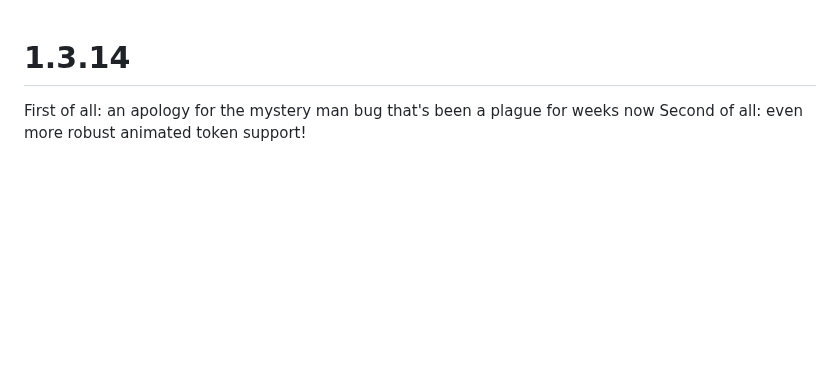
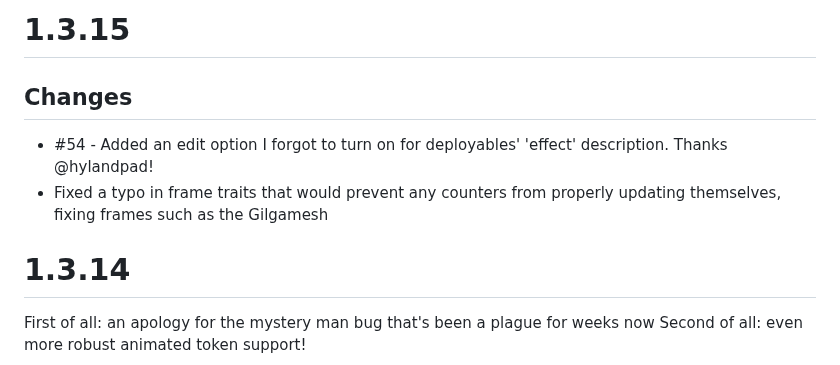
Before and after one commit to annoyedb/lancer-alternative-sheets, a Markdown page: CHANGELOG.md, the part around the change. Drawn GitHub-style; blank space fills up the shorter version.

```diff
--- a/CHANGELOG.md
+++ b/CHANGELOG.md
@@ -1,3 +1,8 @@
+# 1.3.15
+## Changes
+* #54 - Added an edit option I forgot to turn on for deployables' 'effect' description. Thanks @hylandpad!
+* Fixed a typo in frame traits that would prevent any counters from properly updating themselves, fixing frames such as the Gilgamesh
+
 # 1.3.14
 First of all: an apology for the mystery man bug that's been a plague for weeks now
 Second of all: even more robust animated token support!
```
